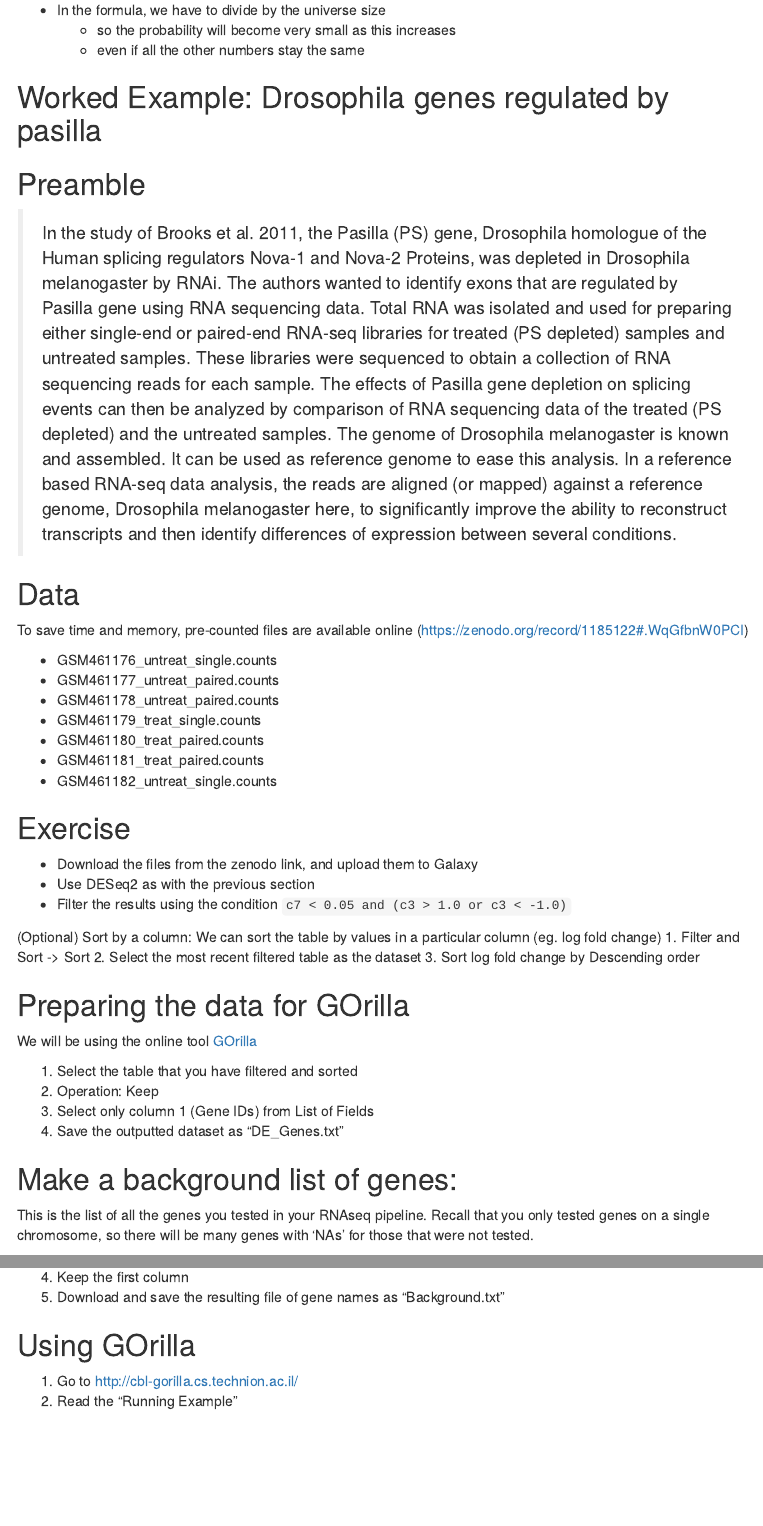
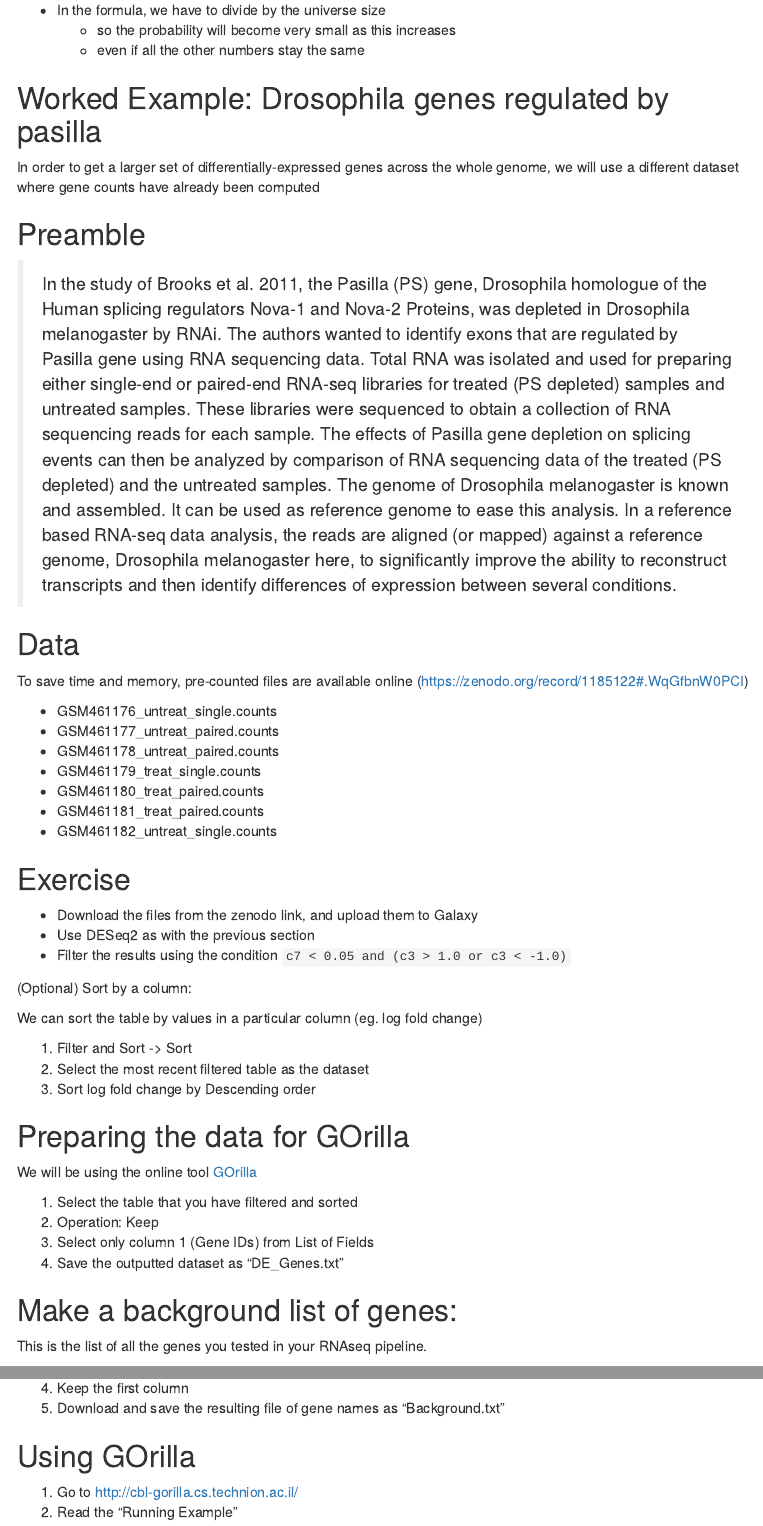
Before and after one commit to sheffield-bioinformatics-core/enrichment-analysis, an R Markdown document (enrichment.Rmd): the page in a window 1100 px wide, from 3630 px down before the commit and from 2940 px down after it, so that both start at the same text, and a second part further down, joined at a grey line. The pictures show the output file enrichment.nb.html that the author committed with the source, opened offline; menus at the side of the page are left out.

Commit message:
Correct a few typos etc

```diff
--- a/enrichment.Rmd
+++ b/enrichment.Rmd
@@ -129,7 +135,7 @@ Just changing the size of the universe alone can have a massive effect on the p-
 
 ## Worked Example: Drosophila genes regulated by pasilla
 
-We will use a
+In order to get a larger set of differentially-expressed genes across the whole genome, we will use a different dataset where gene counts have already been computed
 
 ## Preamble
 
@@ -172,8 +180,7 @@ We will be using the online tool [GOrilla](http://cbl-gorilla.cs.technion.ac.il/
 
 
 ##Make a background list of genes:
-This is the list of all the genes you tested in your RNAseq pipeline. Recall that
-you only tested genes on a single chromosome, so there will be many genes
-with ‘NAs’ for those that were not tested.
+
+This is the list of all the genes you tested in your RNAseq pipeline.
 
 1. Filter and Sort -> Filter
```
Also changed, not shown: enrichment.nb.html, enrichment.Rmd (12 more changed lines).
